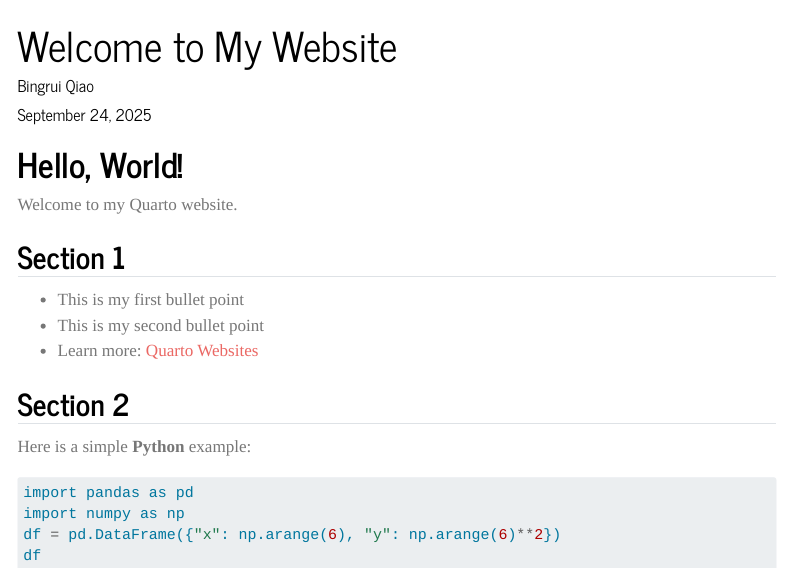
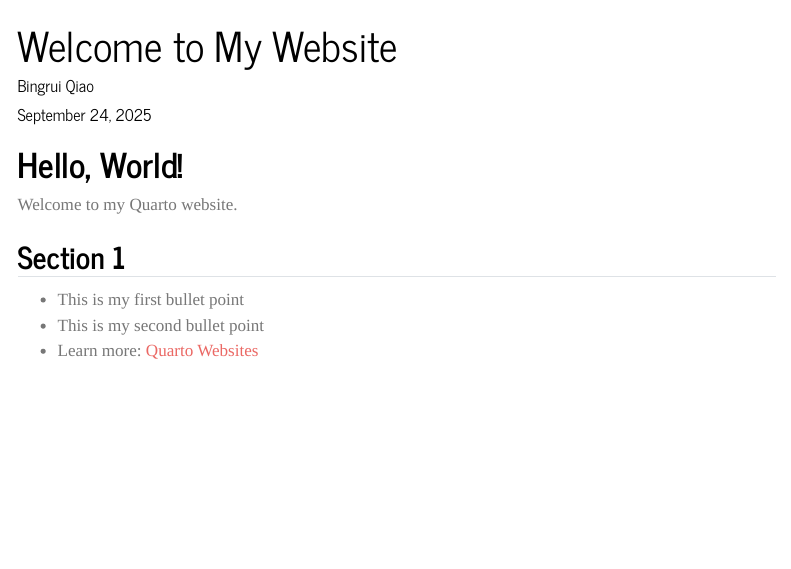
Before and after one commit to qbr0113/qbr0113.github.io, a Quarto document (index.qmd): the page in a window 1100 px wide, from its top. Rendered offline with R 4.5, knitr and Pandoc in place of Quarto, with nearby package versions; the code chunks are not run, so their results and figures are left out; menus at the side of the page are left out.

Commit message:
remove Section 2

````diff
--- a/index.qmd
+++ b/index.qmd
@@ -15,12 +15,3 @@ Welcome to my Quarto website.
 - This is my first bullet point
 - This is my second bullet point
 - Learn more: [Quarto Websites](https://quarto.org/docs/websites/)
-
-## Section 2
-Here is a simple **Python** example:
-
-```{python}
-import pandas as pd
-import numpy as np
-df = pd.DataFrame({"x": np.arange(6), "y": np.arange(6)**2})
-df
````
